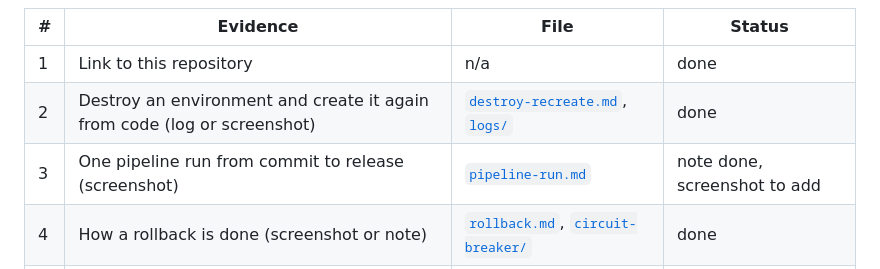
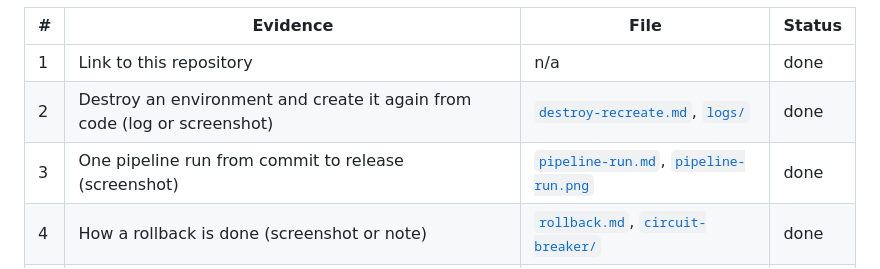
Before and after one commit to jbgs/pe-module2-foundation, a Markdown page: docs/proof/README.md, the part around the change. GitHub-like rendering.

```diff
--- a/docs/proof/README.md
+++ b/docs/proof/README.md
@@ -7,7 +7,7 @@ account identifiers: they are masked before committing.
 |---|---|---|---|
 | 1 | Link to this repository | n/a | done |
 | 2 | Destroy an environment and create it again from code (log or screenshot) | [`destroy-recreate.md`](destroy-recreate.md), [`logs/`](logs/) | done |
-| 3 | One pipeline run from commit to release (screenshot) | [`pipeline-run.md`](pipeline-run.md) | note done, screenshot to add |
+| 3 | One pipeline run from commit to release (screenshot) | [`pipeline-run.md`](pipeline-run.md), [`pipeline-run.png`](pipeline-run.png) | done |
 | 4 | How a rollback is done (screenshot or note) | [`rollback.md`](rollback.md), [`circuit-breaker/`](circuit-breaker/) | done |
 | 5 | Rationale: vendor-neutral tooling and the agentic layer | [`../rationale.md`](../rationale.md) | done |
 
```
Also changed, not shown: docs/proof/pipeline-run.md (+4 -2 lines), docs/proof/pipeline-run.png (added).
